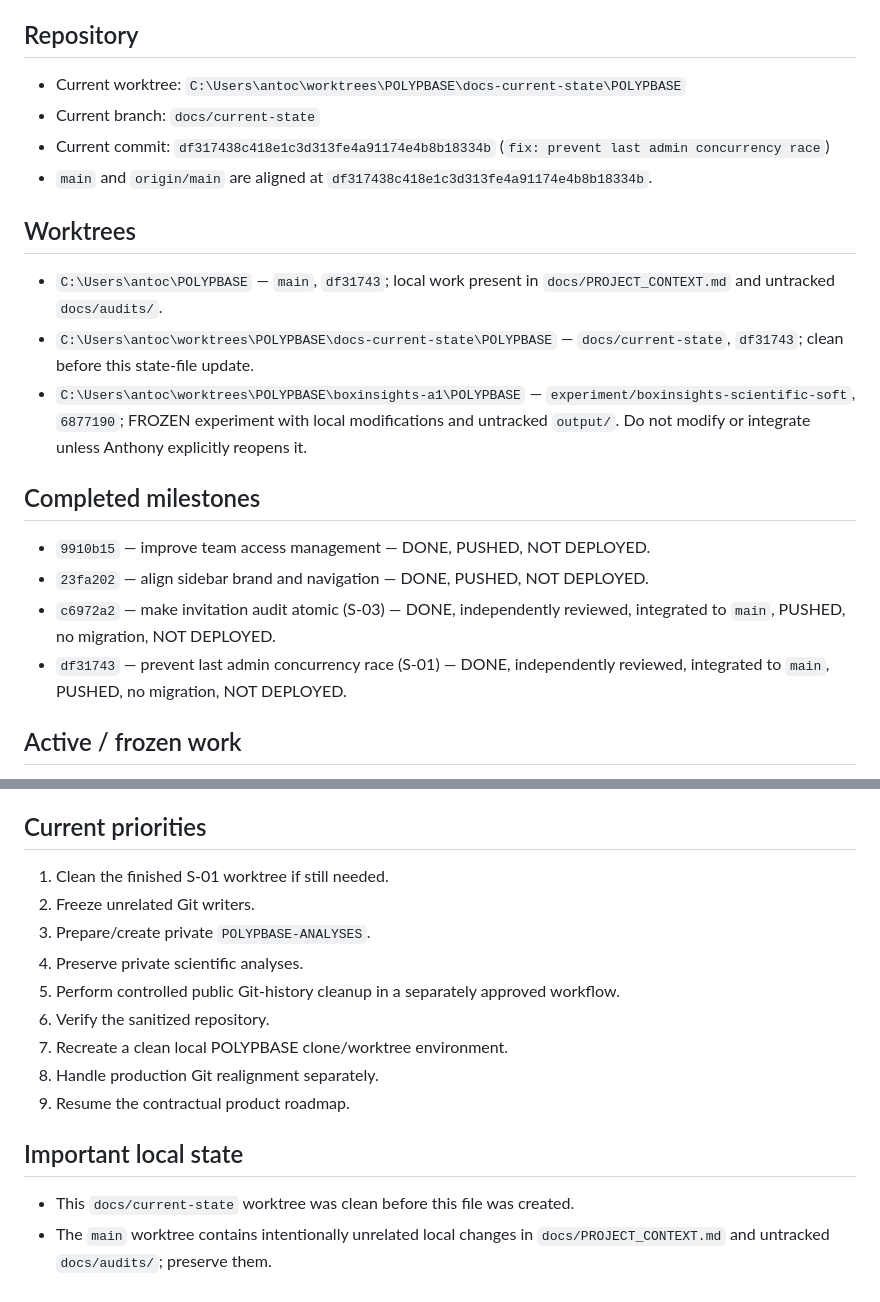
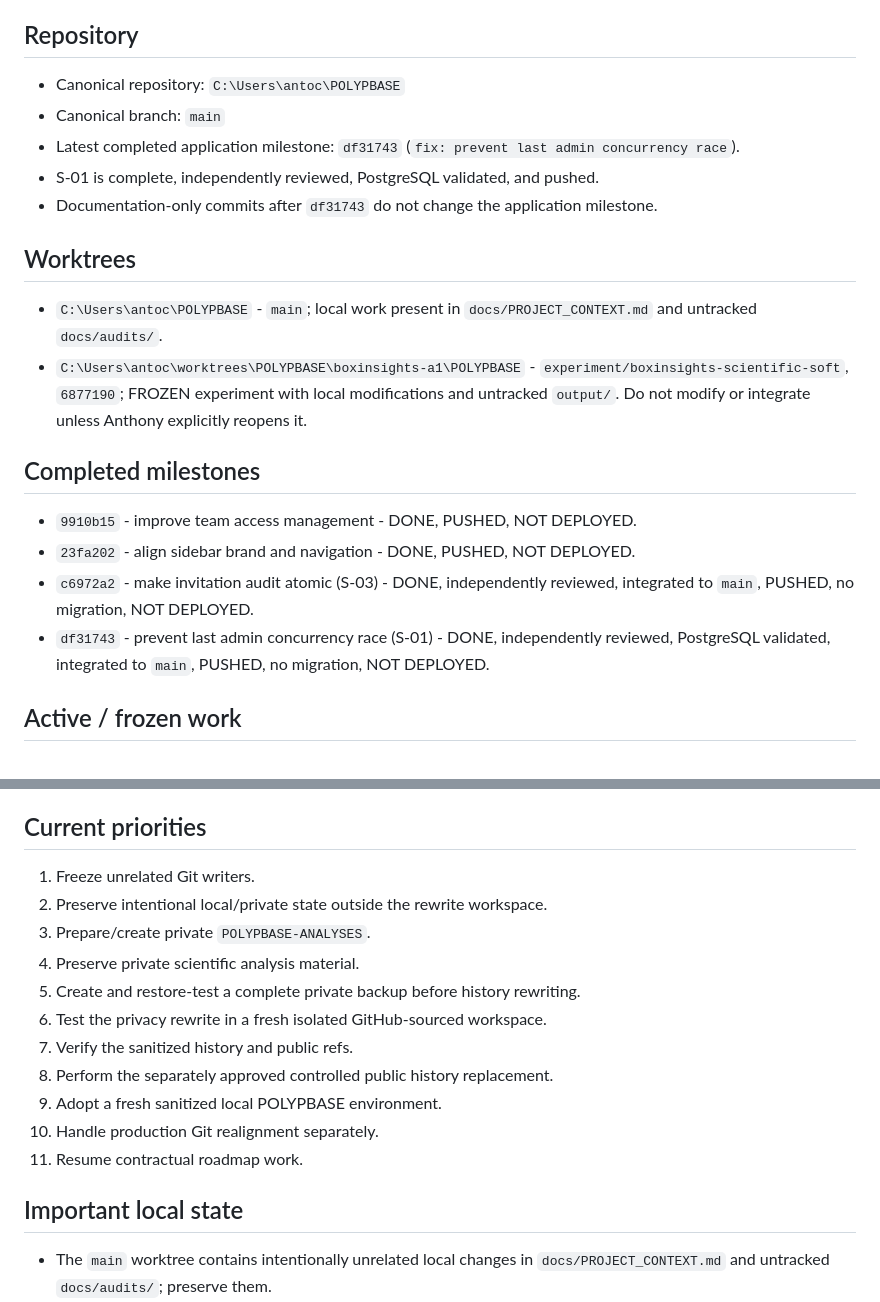
Before and after one commit to Anthony2210/POLYPBASE, a Markdown page: POLYPBASE_CURRENT_STATE.md, 2 parts joined by grey strips. Drawn GitHub-style.

Commit message:
docs: stabilize current project state

```diff
--- a/POLYPBASE_CURRENT_STATE.md
+++ b/POLYPBASE_CURRENT_STATE.md
@@ -4,23 +4,23 @@ Last updated: 2026-09-10
 
 ## Repository
 
-- Current worktree: `C:\Users\antoc\worktrees\POLYPBASE\docs-current-state\POLYPBASE`
-- Current branch: `docs/current-state`
-- Current commit: `df317438c418e1c3d313fe4a91174e4b8b18334b` (`fix: prevent last admin concurrency race`)
-- `main` and `origin/main` are aligned at `df317438c418e1c3d313fe4a91174e4b8b18334b`.
+- Canonical repository: `C:\Users\antoc\POLYPBASE`
+- Canonical branch: `main`
+- Latest completed application milestone: `df31743` (`fix: prevent last admin concurrency race`).
+- S-01 is complete, independently reviewed, PostgreSQL validated, and pushed.
+- Documentation-only commits after `df31743` do not change the application milestone.
 
 ## Worktrees
 
-- `C:\Users\antoc\POLYPBASE` — `main`, `df31743`; local work present in `docs/PROJECT_CONTEXT.md` and untracked `docs/audits/`.
-- `C:\Users\antoc\worktrees\POLYPBASE\docs-current-state\POLYPBASE` — `docs/current-state`, `df31743`; clean before this state-file update.
-- `C:\Users\antoc\worktrees\POLYPBASE\boxinsights-a1\POLYPBASE` — `experiment/boxinsights-scientific-soft`, `6877190`; FROZEN experiment with local modifications and untracked `output/`. Do not modify or integrate unless Anthony explicitly reopens it.
+- `C:\Users\antoc\POLYPBASE` - `main`; local work present in `docs/PROJECT_CONTEXT.md` and untracked `docs/audits/`.
+- `C:\Users\antoc\worktrees\POLYPBASE\boxinsights-a1\POLYPBASE` - `experiment/boxinsights-scientific-soft`, `6877190`; FROZEN experiment with local modifications and untracked `output/`. Do not modify or integrate unless Anthony explicitly reopens it.
 
 ## Completed milestones
 
-- `9910b15` — improve team access management — DONE, PUSHED, NOT DEPLOYED.
-- `23fa202` — align sidebar brand and navigation — DONE, PUSHED, NOT DEPLOYED.
-- `c6972a2` — make invitation audit atomic (S-03) — DONE, independently reviewed, integrated to `main`, PUSHED, no migration, NOT DEPLOYED.
-- `df31743` — prevent last admin concurrency race (S-01) — DONE, independently reviewed, integrated to `main`, PUSHED, no migration, NOT DEPLOYED.
+- `9910b15` - improve team access management - DONE, PUSHED, NOT DEPLOYED.
+- `23fa202` - align sidebar brand and navigation - DONE, PUSHED, NOT DEPLOYED.
+- `c6972a2` - make invitation audit atomic (S-03) - DONE, independently reviewed, integrated to `main`, PUSHED, no migration, NOT DEPLOYED.
+- `df31743` - prevent last admin concurrency race (S-01) - DONE, independently reviewed, PostgreSQL validated, integrated to `main`, PUSHED, no migration, NOT DEPLOYED.
 
 ## Active / frozen work
 
@@ -70,19 +70,20 @@ Last updated: 2026-09-10
 
 ## Current priorities
 
-1. Clean the finished S-01 worktree if still needed.
-2. Freeze unrelated Git writers.
+1. Freeze unrelated Git writers.
+2. Preserve intentional local/private state outside the rewrite workspace.
 3. Prepare/create private `POLYPBASE-ANALYSES`.
-4. Preserve private scientific analyses.
-5. Perform controlled public Git-history cleanup in a separately approved workflow.
-6. Verify the sanitized repository.
-7. Recreate a clean local POLYPBASE clone/worktree environment.
-8. Handle production Git realignment separately.
-9. Resume the contractual product roadmap.
+4. Preserve private scientific analysis material.
+5. Create and restore-test a complete private backup before history rewriting.
+6. Test the privacy rewrite in a fresh isolated GitHub-sourced workspace.
+7. Verify the sanitized history and public refs.
+8. Perform the separately approved controlled public history replacement.
+9. Adopt a fresh sanitized local POLYPBASE environment.
+10. Handle production Git realignment separately.
+11. Resume contractual roadmap work.
 
 ## Important local state
 
-- This `docs/current-state` worktree was clean before this file was created.
 - The `main` worktree contains intentionally unrelated local changes in `docs/PROJECT_CONTEXT.md` and untracked `docs/audits/`; preserve them.
 - The BoxInsights worktree contains local experiment changes and untracked `output/`; preserve it while the experiment remains frozen.
 - `test_membership_concurrency.py` is part of the S-01 tracked work if present; it is not local-only state.
```
